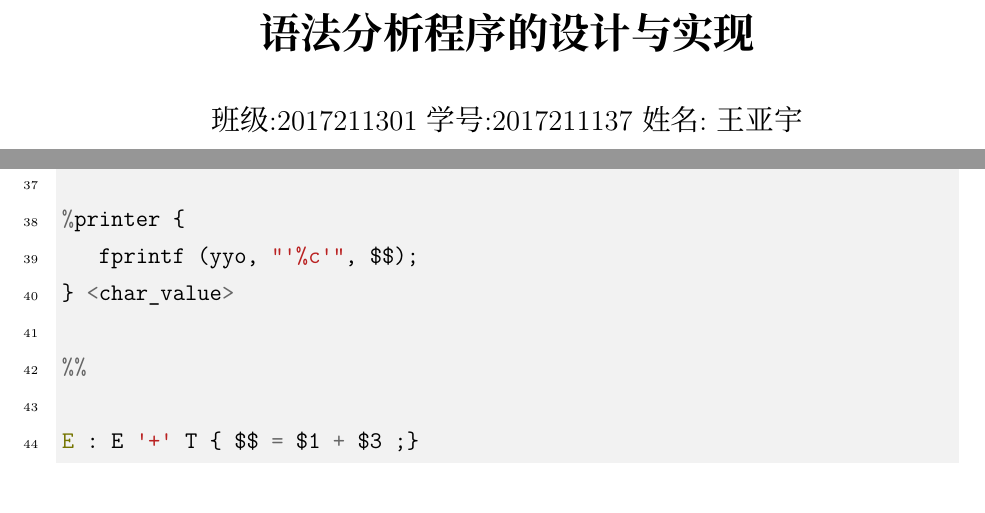
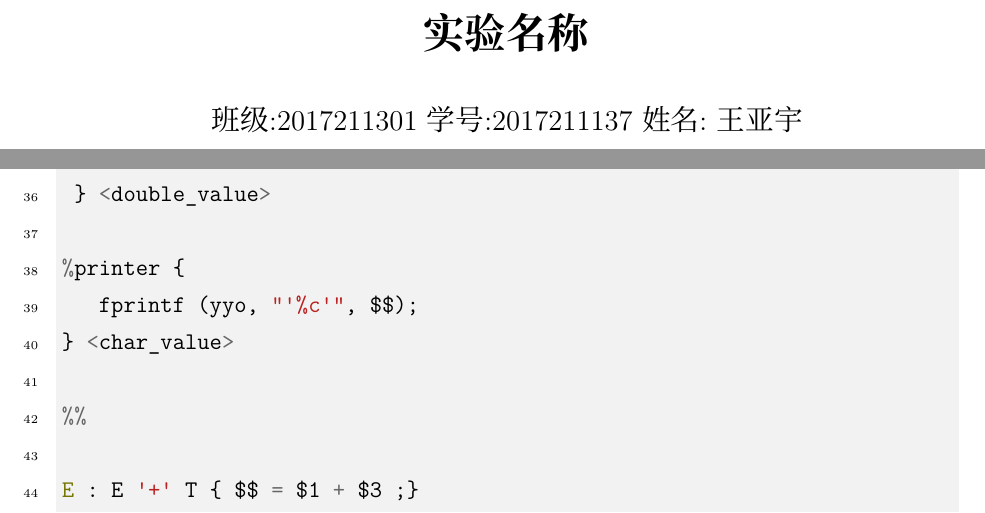
Before and after one commit to ST-Saint/REPORT_TEMPLATE, a LaTeX document (main.tex): two parts of pages 1 and 20 of 20 before the commit and two parts of pages 1 and 5 of 5 after it, joined at a grey line, cut at the place of the change. Compiled offline with XeLaTeX.

Commit message:
update main.tex

```diff
--- a/main.tex
+++ b/main.tex
@@ -4,7 +4,7 @@
 % ----------------------------------------packages and format-----------------
 \input{setup/package.tex}
 \input{setup/format.tex}
-\title{\textbf{语法分析程序的设计与实现}}
+\title{\textbf{实验名称}}
 \author{班级:2017211301 学号:2017211137 姓名:王亚宇}
 \date{\today}
 \begin{document}
```
Also changed, not shown: main.tex (2 more changed lines).
